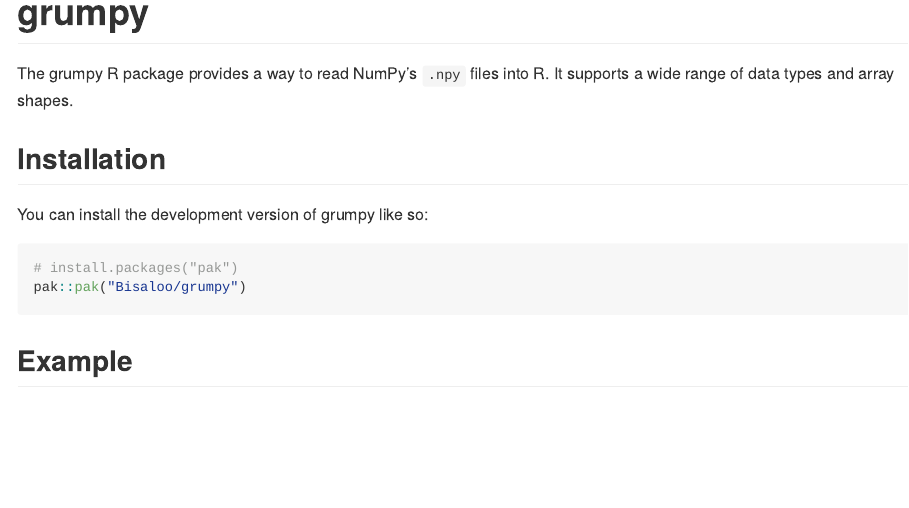
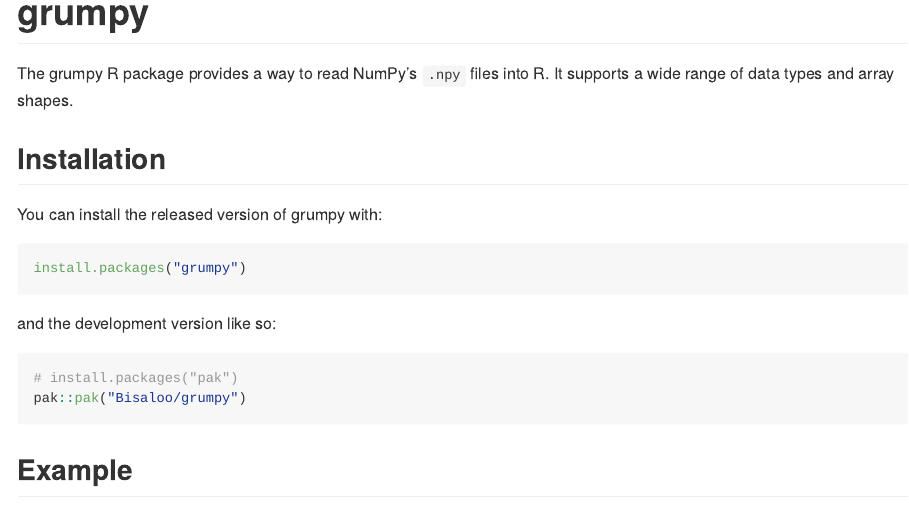
Before and after one commit to Bisaloo/grumpy, a Quarto document (README.qmd): the page in a window 1100 px wide, from its top. The pictures show the output file README.md that the author committed with the source, drawn offline in the style of GitHub; badge pictures from the web are left out.

Commit message:
Add CRAN install instructions

````diff
--- a/README.qmd
+++ b/README.qmd
@@ -27,7 +27,13 @@ The grumpy R package provides a way to read NumPy's `.npy` files into R. It supp
 
 ## Installation
 
-You can install the development version of grumpy like so:
+You can install the released version of grumpy with:
+
+``` r
+install.packages("grumpy")
+```
+
+and the development version like so:
 
 ``` r
 # install.packages("pak")
````
Also changed, not shown: README.md.
